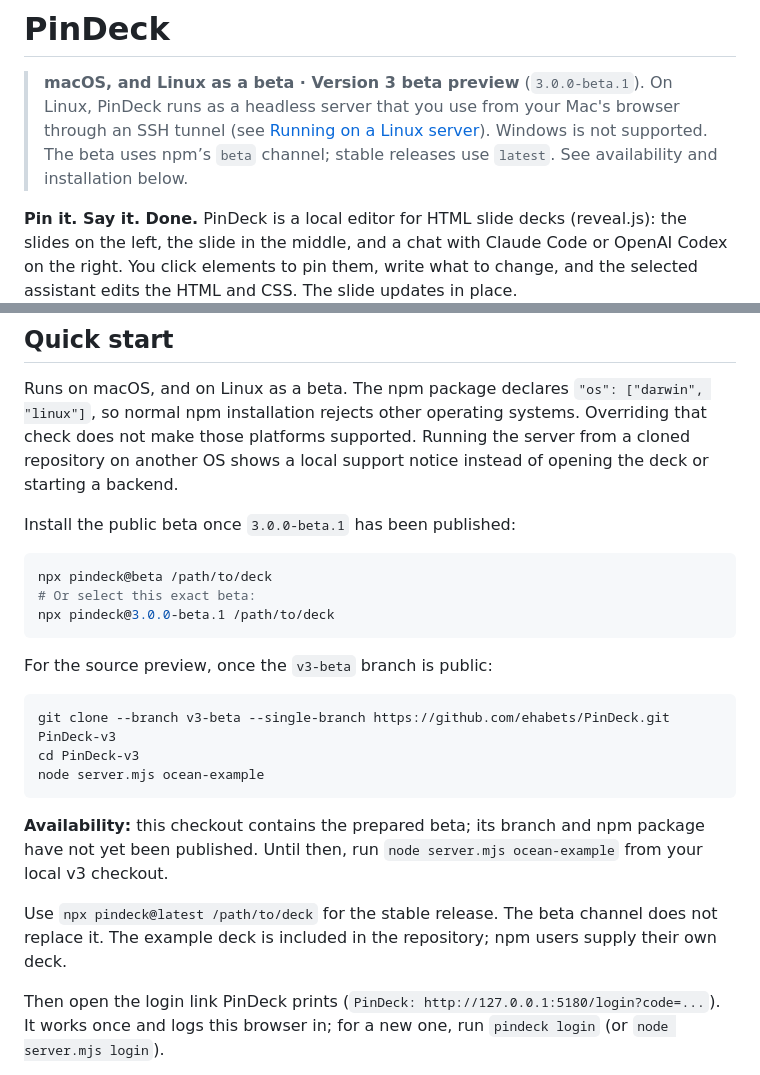
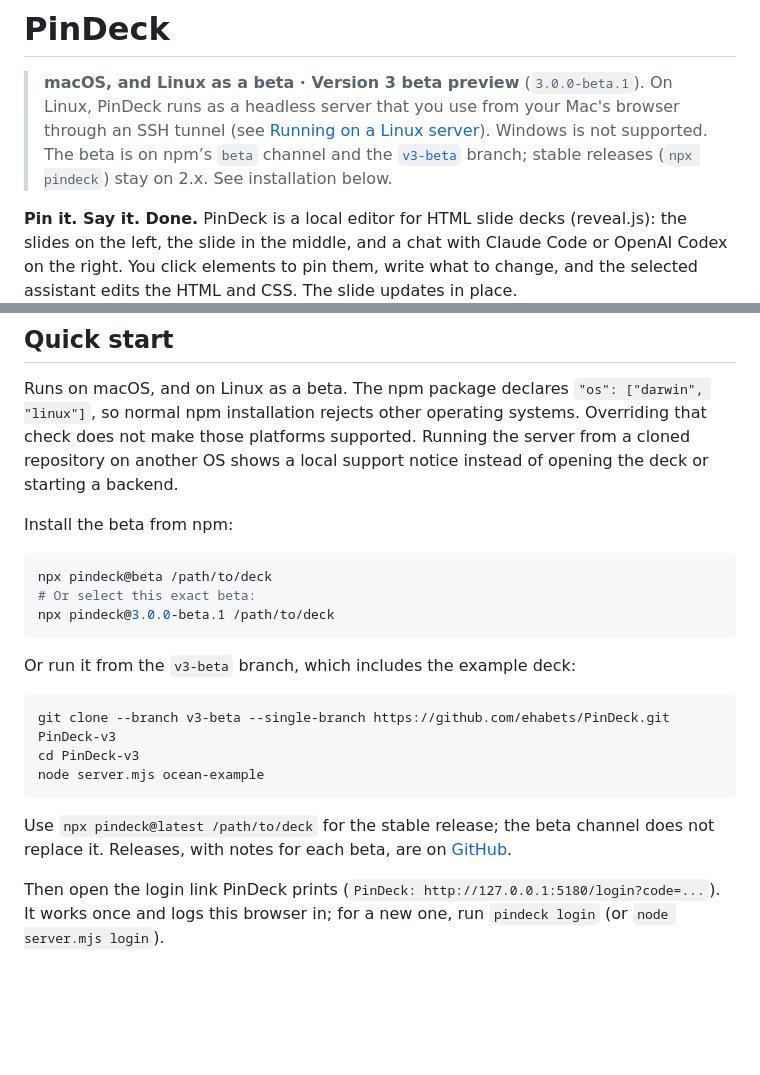
Before and after one commit to ZeyuXuAudio/PinDeck, a Markdown page: README.md, 2 parts joined by grey strips. GitHub-like rendering; blank space fills up the shorter version.

Commit message:
README: the v3 beta is public on GitHub and npm
Co-Authored-By: Claude Opus 5.5 <noreply@anthropic.com>

````diff
--- a/README.md
+++ b/README.md
@@ -2,8 +2,9 @@
 
 > **macOS, and Linux as a beta · Version 3 beta preview** (`3.0.0-beta.1`). On Linux, PinDeck runs as a
 > headless server that you use from your Mac's browser through an SSH tunnel (see
-> [Running on a Linux server](#running-on-a-linux-server-beta)). Windows is not supported. The beta uses
-> npm’s `beta` channel; stable releases use `latest`. See availability and installation below.
+> [Running on a Linux server](#running-on-a-linux-server-beta)). Windows is not supported. The beta is on
+> npm’s `beta` channel and the [`v3-beta`](https://github.com/ehabets/PinDeck/tree/v3-beta) branch; stable
+> releases (`npx pindeck`) stay on 2.x. See installation below.
 
 **Pin it. Say it. Done.** PinDeck is a local editor for HTML slide decks (reveal.js): the slides on
 the left, the slide in the middle, and a chat with Claude Code or OpenAI Codex on the right. You click elements to
@@ -36,7 +37,7 @@ npm installation rejects other operating systems. Overriding that check does not
 supported. Running the server from a cloned repository on another OS shows a local support notice
 instead of opening the deck or starting a backend.
 
-Install the public beta once `3.0.0-beta.1` has been published:
+Install the beta from npm:
 
 ```bash
 npx pindeck@beta /path/to/deck
@@ -44,7 +45,7 @@ npx pindeck@beta /path/to/deck
 npx pindeck@3.0.0-beta.1 /path/to/deck
 ```
 
-For the source preview, once the `v3-beta` branch is public:
+Or run it from the `v3-beta` branch, which includes the example deck:
 
 ```bash
 git clone --branch v3-beta --single-branch https://github.com/ehabets/PinDeck.git PinDeck-v3
@@ -52,11 +53,8 @@ cd PinDeck-v3
 node server.mjs ocean-example
 ```
 
-**Availability:** this checkout contains the prepared beta; its branch and npm package have not yet
-been published. Until then, run `node server.mjs ocean-example` from your local v3 checkout.
-
-Use `npx pindeck@latest /path/to/deck` for the stable release. The beta channel does not replace it.
-The example deck is included in the repository; npm users supply their own deck.
+Use `npx pindeck@latest /path/to/deck` for the stable release; the beta channel does not replace it.
+Releases, with notes for each beta, are on [GitHub](https://github.com/ehabets/PinDeck/releases).
 
 Then open the login link PinDeck prints (`PinDeck: http://127.0.0.1:5180/login?code=...`). It works
 once and logs this browser in; for a new one, run `pindeck login` (or `node server.mjs login`).
````
Also changed, not shown: CONTRIBUTING.md (+1 -1 lines).
